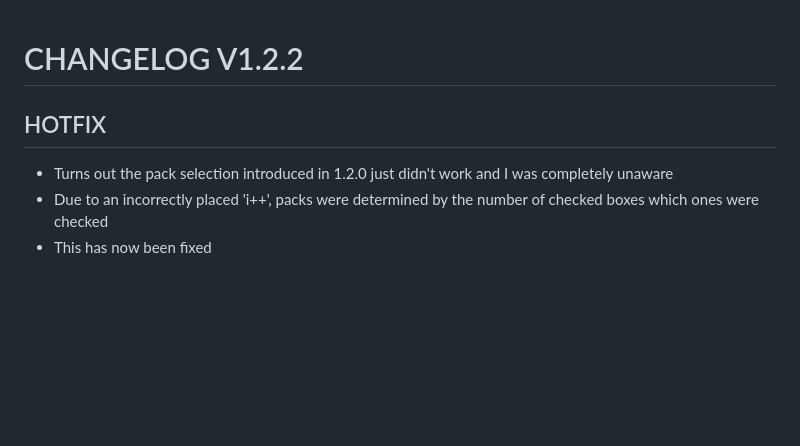
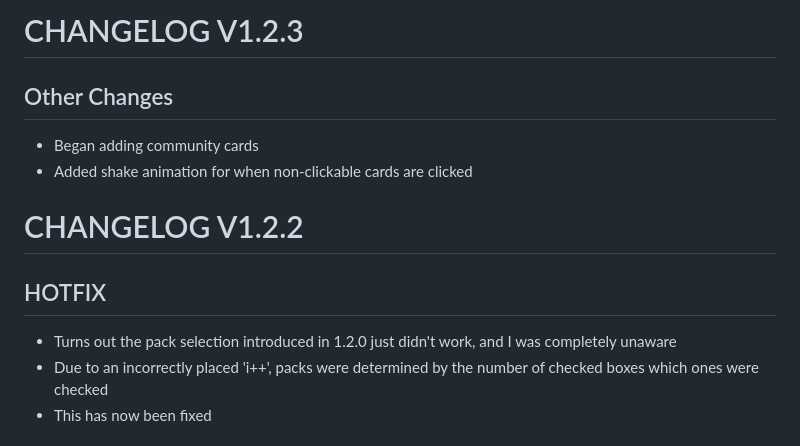
Before and after one commit to Foocett/CardsForHumanity, a Markdown page: CHANGELOG.md, the part around the change. Drawn GitHub-style; blank space fills up the shorter version.

```diff
--- a/CHANGELOG.md
+++ b/CHANGELOG.md
@@ -1,7 +1,14 @@
+# CHANGELOG V1.2.3
+
+## Other Changes
+  - Began adding community cards
+  - Added shake animation for when non-clickable cards are clicked
+
+
 # CHANGELOG V1.2.2
 
 ## HOTFIX
-  - Turns out the pack selection introduced in 1.2.0 just didn't work and I was completely unaware
+  - Turns out the pack selection introduced in 1.2.0 just didn't work, and I was completely unaware
   - Due to an incorrectly placed 'i++', packs were determined by the number of checked boxes which ones were checked
   - This has now been fixed
 
```
